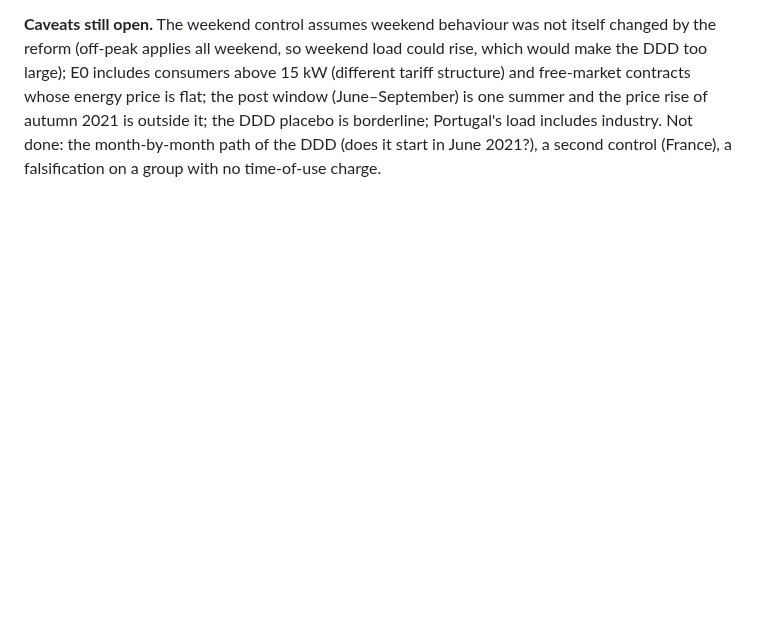
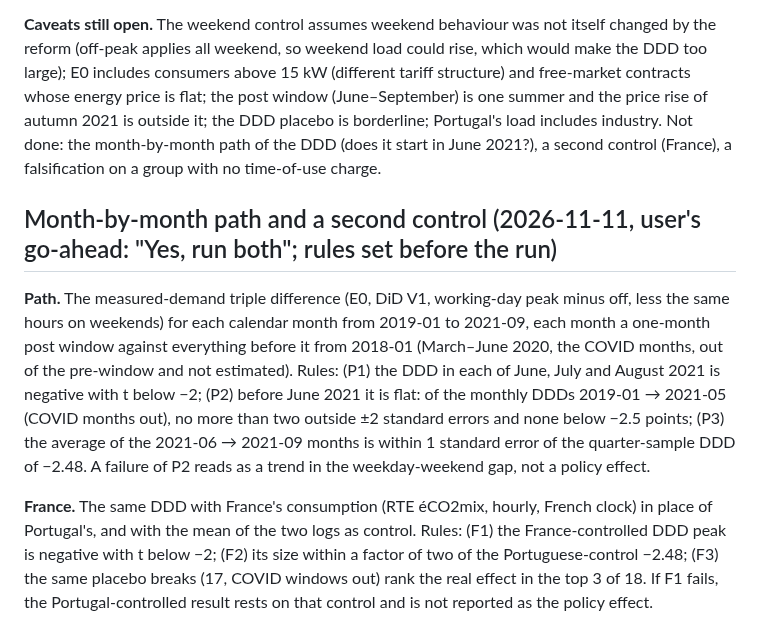
Before and after one commit to theomello/iberian_electricity_thesis, a Markdown page: docs/specs/2026-11-11-tou-hardening-design.md, the part around the change. Rendered like a GitHub page; blank space fills up the shorter version.

Commit message:
Set path and France-control rules for the time-of-use DDD before running
Co-Authored-By: Claude Sonnet 5.5 <noreply@anthropic.com>

```diff
--- a/docs/specs/2026-11-11-tou-hardening-design.md
+++ b/docs/specs/2026-11-11-tou-hardening-design.md
@@ -107,3 +107,17 @@ so weekend load could rise, which would make the DDD too large); E0 includes con
 free-market contracts whose energy price is flat; the post window (June–September) is one summer and the price rise of autumn 2021 is
 outside it; the DDD placebo is borderline; Portugal's load includes industry. Not done: the month-by-month path of the DDD (does it start
 in June 2021?), a second control (France), a falsification on a group with no time-of-use charge.
+
+## Month-by-month path and a second control (2026-11-11, user's go-ahead: "Yes, run both"; rules set before the run)
+
+**Path.** The measured-demand triple difference (E0, DiD V1, working-day peak minus off, less the same hours on weekends) for each calendar
+month from 2019-01 to 2021-09, each month a one-month post window against everything before it from 2018-01 (March–June 2020, the
+COVID months, out of the pre-window and not estimated). Rules: (P1) the DDD in each of June, July and August 2021 is negative with t below
+−2; (P2) before June 2021 it is flat: of the monthly DDDs 2019-01 → 2021-05 (COVID months out), no more than two outside ±2 standard
+errors and none below −2.5 points; (P3) the average of the 2021-06 → 2021-09 months is within 1 standard error of the quarter-sample DDD
+of −2.48. A failure of P2 reads as a trend in the weekday-weekend gap, not a policy effect.
+
+**France.** The same DDD with France's consumption (RTE éCO2mix, hourly, French clock) in place of Portugal's, and with the mean of the two
+logs as control. Rules: (F1) the France-controlled DDD peak is negative with t below −2; (F2) its size within a factor of two of the
+Portuguese-control −2.48; (F3) the same placebo breaks (17, COVID windows out) rank the real effect in the top 3 of 18. If F1 fails, the
+Portugal-controlled result rests on that control and is not reported as the policy effect.
```
